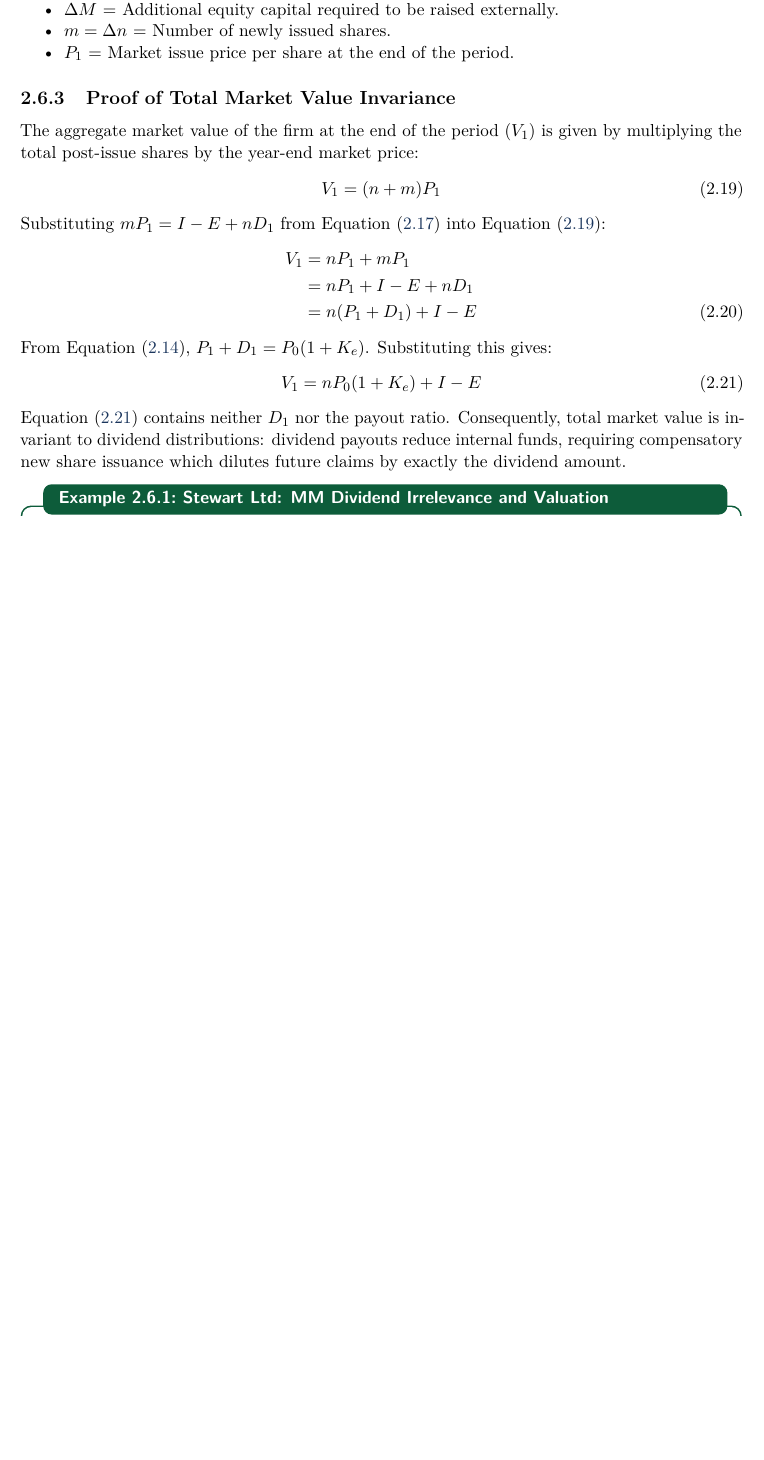
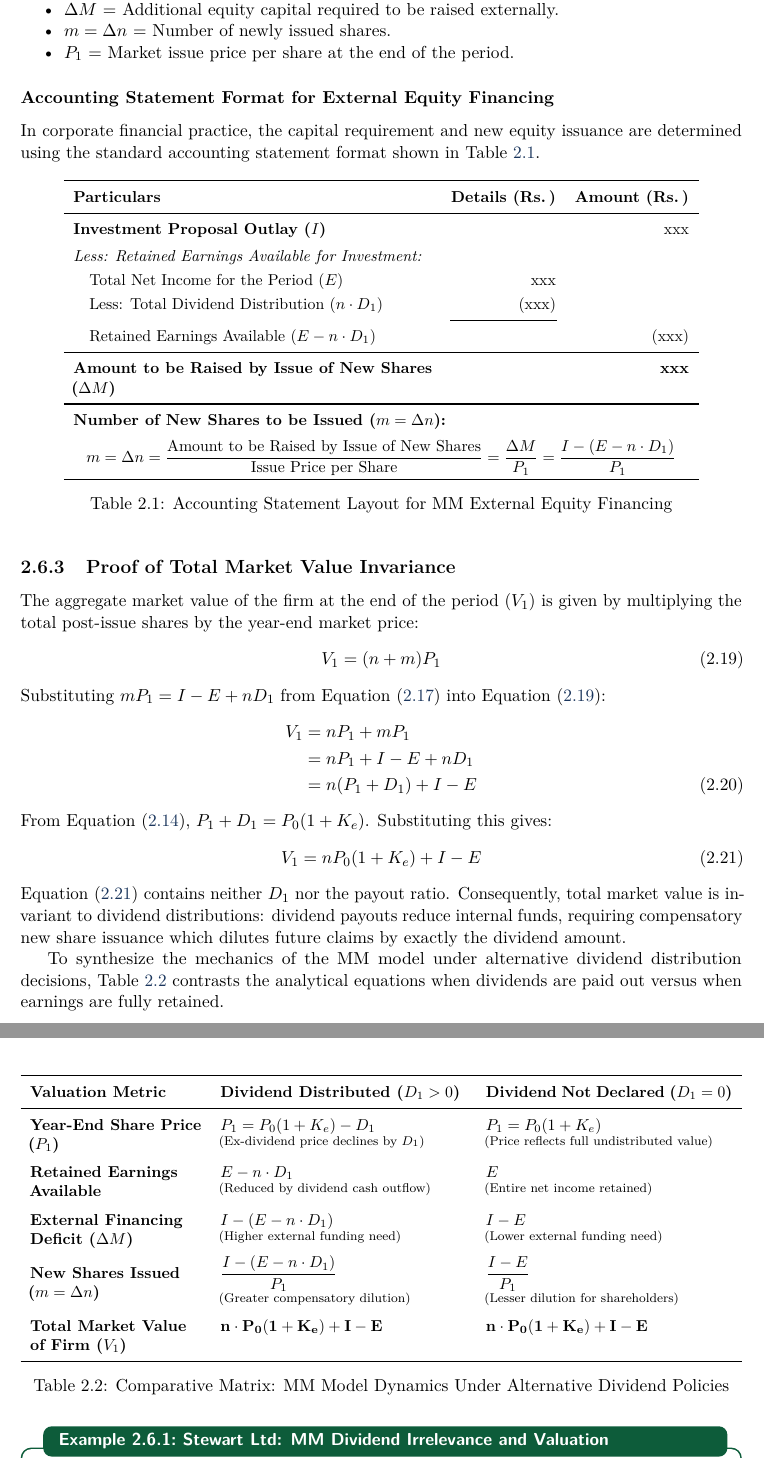
Before and after one commit to hi1r0/3rd-Semester-notes, a LaTeX thesis (Financial Mathematics/latex/main.tex, which reads Financial Mathematics/latex/chapters/ch02_valuation_of_financial_instruments.tex, Financial Mathematics/latex/chapters/formula_reference.tex): part of page 38 of 46 before the commit and two parts of pages 38 and 39 of 46 after it, the two joined at a grey line, cut so that both start at the same text, the shorter picture padded with empty space. Compiled offline with pdfLaTeX.

Commit message:
feat(financial-math): format MM dividend irrelevance in accounting statement and 4-step matrix tables

```diff
--- a/Financial Mathematics/latex/chapters/ch02_valuation_of_financial_instruments.tex
+++ b/Financial Mathematics/latex/chapters/ch02_valuation_of_financial_instruments.tex
@@ -508,6 +508,35 @@ When a firm undertakes capital investment outlays ($I$), the required funding is
     \item $P_1$ = Market issue price per share at the end of the period.
 \end{itemize}
 
+\subsubsection{Accounting Statement Format for External Equity Financing}
+In corporate financial practice, the capital requirement and new equity issuance are determined using the standard accounting statement format shown in Table~\ref{tab:mm_financing_statement}.
+
+\begin{table}[htbp]
+    \centering
+    \small
+    \renewcommand{\arraystretch}{1.25}
+    \begin{tabularx}{0.88\linewidth}{X r r}
+        \toprule
+        \textbf{Particulars} & \textbf{Details (\inr)} & \textbf{Amount (\inr)} \\
+        \midrule
+        \textbf{Investment Proposal Outlay ($I$)} & & \text{xxx} \\
+        \addlinespace[2pt]
+        \textit{Less: Retained Earnings Available for Investment:} & & \\
+        \quad Total Net Income for the Period ($E$) & \text{xxx} & \\
+        \quad Less: Total Dividend Distribution ($n \cdot D_1$) & (\text{xxx}) & \\
+        \cmidrule(lr){2-2}
+        \quad Retained Earnings Available ($E - n \cdot D_1$) & & (\text{xxx}) \\
+        \midrule
+        \textbf{Amount to be Raised by Issue of New Shares ($\Delta M$)} & & \textbf{xxx} \\
+        \midrule[\heavyrulewidth]
+        \multicolumn{3}{l}{\textbf{Number of New Shares to be Issued ($m = \Delta n$):}} \\[4pt]
+        \multicolumn{3}{c}{$\displaystyle m = \Delta n = \frac{\text{Amount to be Raised by Issue of New Shares}}{\text{Issue Price per Share}} = \frac{\Delta M}{P_1} = \frac{I - (E - n \cdot D_1)}{P_1}$} \\
+        \bottomrule
+    \end{tabularx}
+    \caption{Accounting Statement Layout for MM External Equity Financing}
+    \label{tab:mm_financing_statement}
+\end{table}
+
 \subsection{Proof of Total Market Value Invariance}
 The aggregate market value of the firm at the end of the period ($V_1$) is given by multiplying the total post-issue shares by the year-end market price:
 \begin{equation}
@@ -526,6 +555,31 @@ From Equation~\eqref{eq:mm_p0}, $P_1 + D_1 = P_0 (1 + K_e)$. Substituting this g
     \label{eq:mm_invariance_proof}
 \end{equation}
 Equation~\eqref{eq:mm_invariance_proof} contains neither $D_1$ nor the payout ratio. Consequently, total market value is invariant to dividend distributions: dividend payouts reduce internal funds, requiring compensatory new share issuance which dilutes future claims by exactly the dividend amount.
+
+To synthesize the mechanics of the MM model under alternative dividend distribution decisions, Table~\ref{tab:mm_comparative_dynamics} contrasts the analytical equations when dividends are paid out versus when earnings are fully retained.
+
+\begin{table}[htbp]
+    \centering
+    \small
+    \renewcommand{\arraystretch}{1.25}
+    \begin{tabularx}{\linewidth}{>{\raggedright\arraybackslash}p{3.8cm} X X}
+        \toprule
+        \textbf{Valuation Metric} & \textbf{Dividend Distributed ($D_1 > 0$)} & \textbf{Dividend Not Declared ($D_1 = 0$)} \\
+        \midrule
+        \textbf{Year-End Share Price ($P_1$)} & $P_1 = P_0(1 + K_e) - D_1$ \newline \scriptsize (Ex-dividend price declines by $D_1$) & $P_1 = P_0(1 + K_e)$ \newline \scriptsize (Price reflects full undistributed value) \\
+        \addlinespace[3pt]
+        \textbf{Retained Earnings Available} & $E - n \cdot D_1$ \newline \scriptsize (Reduced by dividend cash outflow) & $E$ \newline \scriptsize (Entire net income retained) \\
+        \addlinespace[3pt]
+        \textbf{External Financing Deficit ($\Delta M$)} & $I - (E - n \cdot D_1)$ \newline \scriptsize (Higher external funding need) & $I - E$ \newline \scriptsize (Lower external funding need) \\
+        \addlinespace[3pt]
+        \textbf{New Shares Issued ($m = \Delta n$)} & $\displaystyle \frac{I - (E - n \cdot D_1)}{P_1}$ \newline \scriptsize (Greater compensatory dilution) & $\displaystyle \frac{I - E}{P_1}$ \newline \scriptsize (Lesser dilution for shareholders) \\
+        \addlinespace[3pt]
+        \textbf{Total Market Value of Firm ($V_1$)} & $\mathbf{n \cdot P_0(1 + K_e) + I - E}$ & $\mathbf{n \cdot P_0(1 + K_e) + I - E}$ \\
+        \bottomrule
+    \end{tabularx}
+    \caption{Comparative Matrix: MM Model Dynamics Under Alternative Dividend Policies}
+    \label{tab:mm_comparative_dynamics}
+\end{table}
 
 \begin{example}{Stewart Ltd: MM Dividend Irrelevance and Valuation}{stewart_ltd_mm}
 Stewart Ltd has $40,000$ shares outstanding currently trading at $\inr 15$ each. The board of directors has recommended $\inr 2$ per share as dividend. The rate of capitalization appropriate to the firm's risk class is $20\%$.
--- a/Financial Mathematics/latex/chapters/formula_reference.tex
+++ b/Financial Mathematics/latex/chapters/formula_reference.tex
@@ -251,0 +255 @@
+    3. New Shares Issued ($m$) & $m = \Delta n = \frac{\Delta M}{P_1} = \frac{I - (E - n \cdot D_1)}{P_1}$ & Compensatory equity dilution ratio \\
```
Also changed, not shown: Financial Mathematics/latex/README.md, Financial Mathematics/latex/main.pdf, ML/Regression/Logistic Regression.pdf (added), Time Series/notes/timeseries (25-09-2026).pdf (added), Financial Mathematics/latex/chapters/formula_reference.tex (26 more changed lines).
